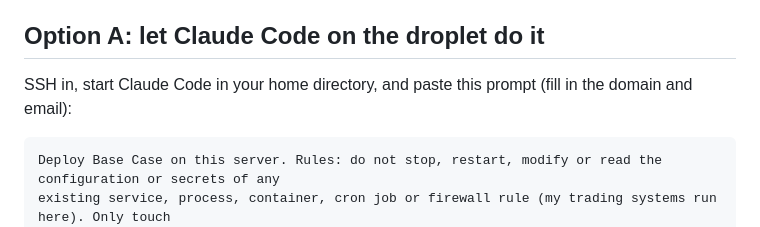
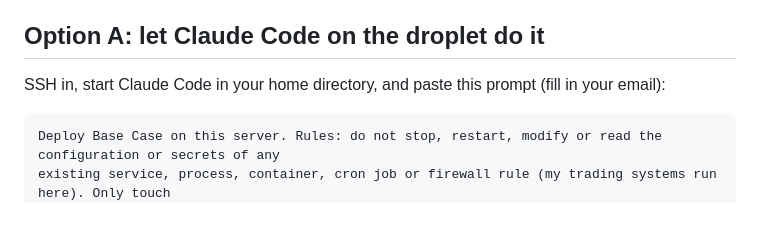
Before and after one commit to langhamluke/One, a Markdown page: base-case/docs/DEPLOY_DIGITALOCEAN.md, the part around one of its changes. Rendered like a GitHub page.

Commit message:
Deployment guide: Claude Code prompt pre-filled with the real hostname
Co-Authored-By: Claude Fable 5.1 <noreply@anthropic.com>
Claude-Session: https://claude.ai/code/session_01Mfj5qSu5CpK3YwB1qq2mp6

````diff
--- a/base-case/docs/DEPLOY_DIGITALOCEAN.md
+++ b/base-case/docs/DEPLOY_DIGITALOCEAN.md
@@ -32,7 +32,7 @@ droplet. If you stay on one droplet, the safeguards above apply.
 3. **SSH access** as root or a sudo user.
 
 ## Option A: let Claude Code on the droplet do it
-SSH in, start Claude Code in your home directory, and paste this prompt (fill in the domain and email):
+SSH in, start Claude Code in your home directory, and paste this prompt (fill in your email):
 
 ```text
 Deploy Base Case on this server. Rules: do not stop, restart, modify or read the configuration or secrets of any
````
Also changed, not shown: other parts of base-case/docs/DEPLOY_DIGITALOCEAN.md (+2 -2 lines).
